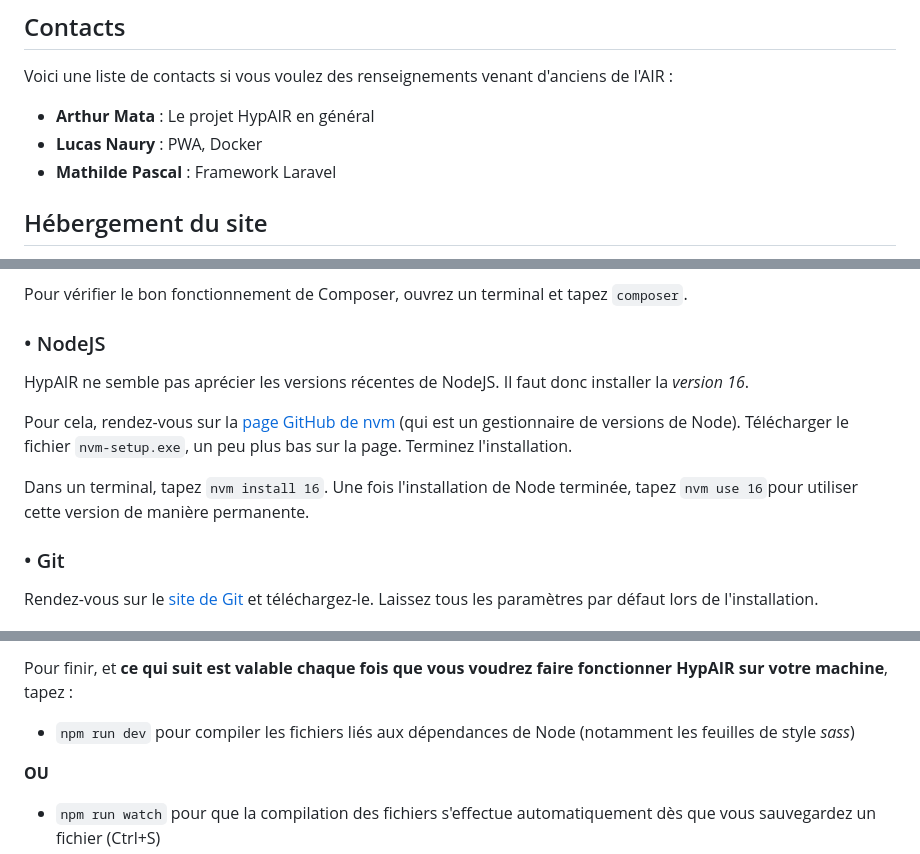
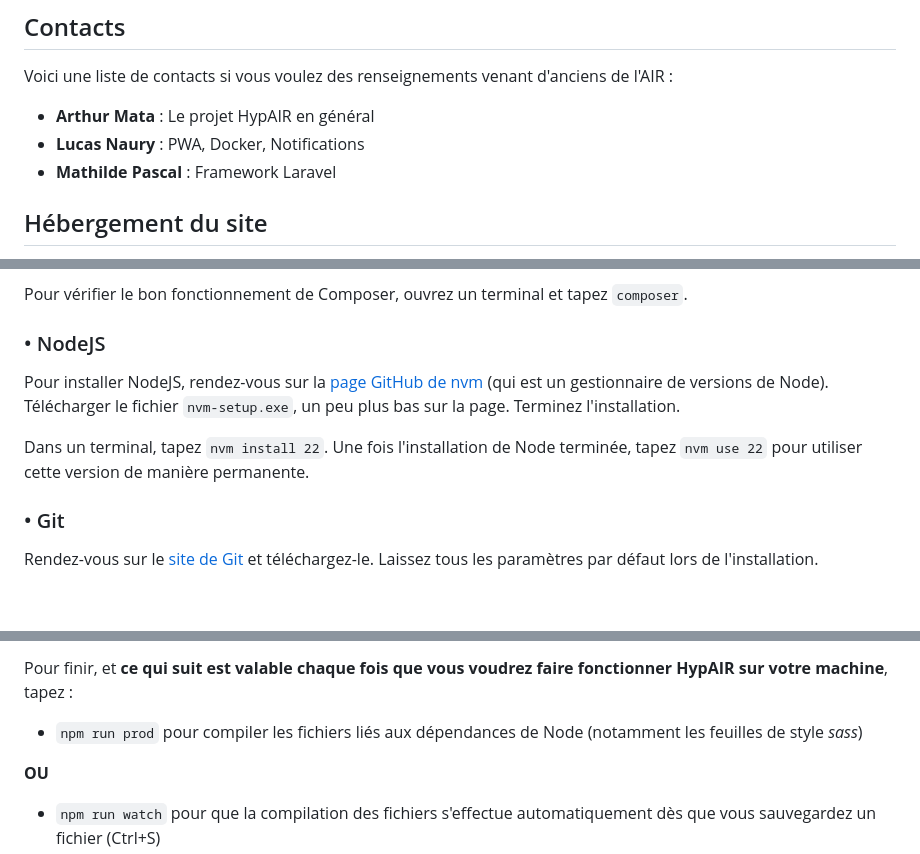
Before and after one commit to RedPoulosopher/HYPAIR, a Markdown page: README.md, 3 parts joined by grey strips. GitHub-like rendering; blank space fills up the shorter version.

```diff
--- a/README.md
+++ b/README.md
@@ -11,7 +11,7 @@ Voici le projet de l'application HypAIR, Wouhou !! 🥳
 Voici une liste de contacts si vous voulez des renseignements venant d'anciens de l'AIR :
 
 - **Arthur Mata** : Le projet HypAIR en général
-- **Lucas Naury** : PWA, Docker
+- **Lucas Naury** : PWA, Docker, Notifications
 - **Mathilde Pascal** : Framework Laravel
 
 ## Hébergement du site
@@ -80,11 +80,10 @@ Lancez l'installation, et veillez à ce que la version que vous avez dans votre
 Pour vérifier le bon fonctionnement de Composer, ouvrez un terminal et tapez `composer`.
 
 ### • NodeJS
-HypAIR ne semble pas aprécier les versions récentes de NodeJS. Il faut donc installer la *version 16*.
 
-Pour cela, rendez-vous sur la [page GitHub de nvm](https://github.com/coreybutler/nvm-windows/releases) (qui est un gestionnaire de versions de Node). Télécharger le fichier `nvm-setup.exe`, un peu plus bas sur la page. Terminez l'installation.
+Pour installer NodeJS, rendez-vous sur la [page GitHub de nvm](https://github.com/coreybutler/nvm-windows/releases) (qui est un gestionnaire de versions de Node). Télécharger le fichier `nvm-setup.exe`, un peu plus bas sur la page. Terminez l'installation.
 
-Dans un terminal, tapez `nvm install 16`. Une fois l'installation de Node terminée, tapez `nvm use 16`pour utiliser cette version de manière permanente.
+Dans un terminal, tapez `nvm install 22`. Une fois l'installation de Node terminée, tapez `nvm use 22` pour utiliser cette version de manière permanente.
 
 ### • Git
 Rendez-vous sur le [site de Git](https://git-scm.com/) et téléchargez-le. Laissez tous les paramètres par défaut lors de l'installation.
@@ -114,7 +113,7 @@ Ensuite, tapez les commandes suivantes :
 - `php artisan db:seed`
 
 Pour finir, et **ce qui suit est valable chaque fois que vous voudrez faire fonctionner HypAIR sur votre machine**, tapez :
-- `npm run dev` pour compiler les fichiers liés aux dépendances de Node (notamment les feuilles de style *sass*)
+- `npm run prod` pour compiler les fichiers liés aux dépendances de Node (notamment les feuilles de style *sass*)
 
 **OU**
 - `npm run watch` pour que la compilation des fichiers s'effectue automatiquement dès que vous sauvegardez un fichier (Ctrl+S)
```
